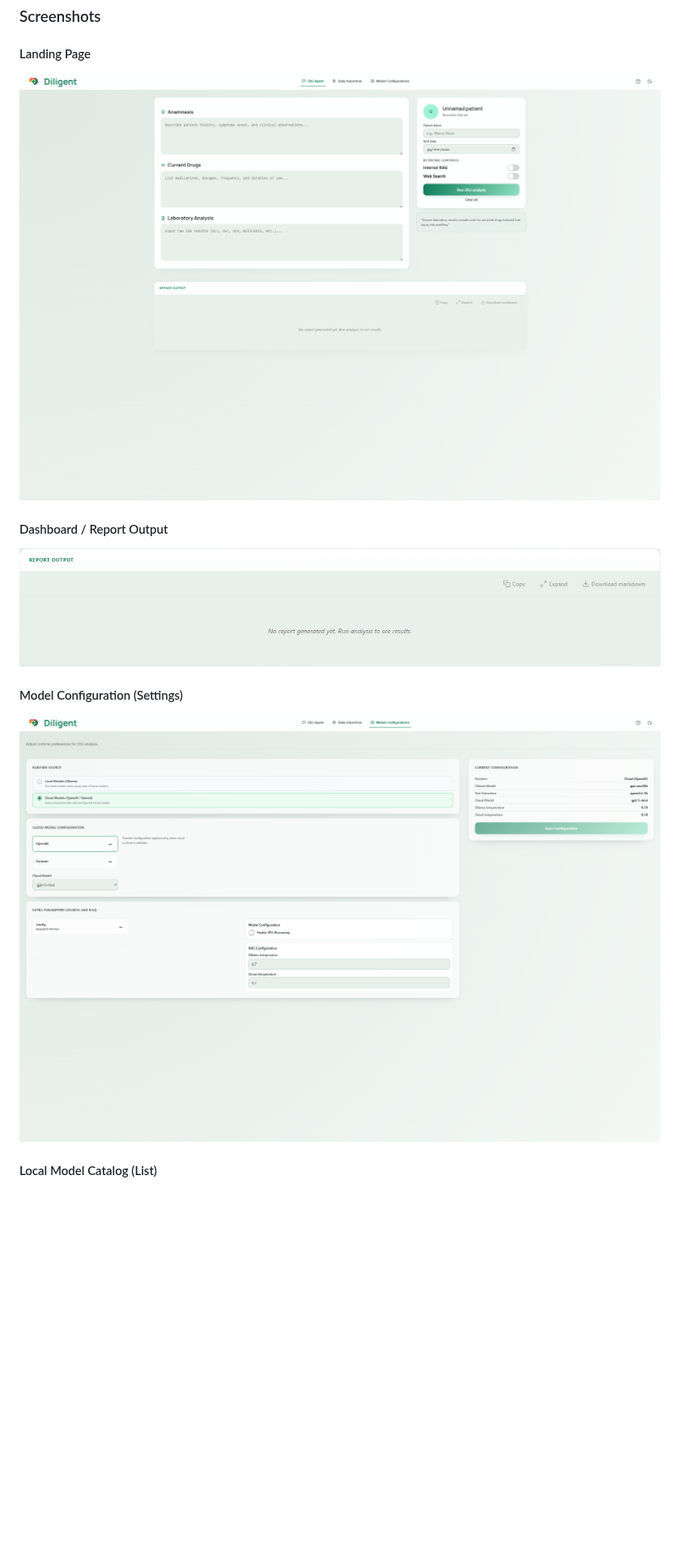
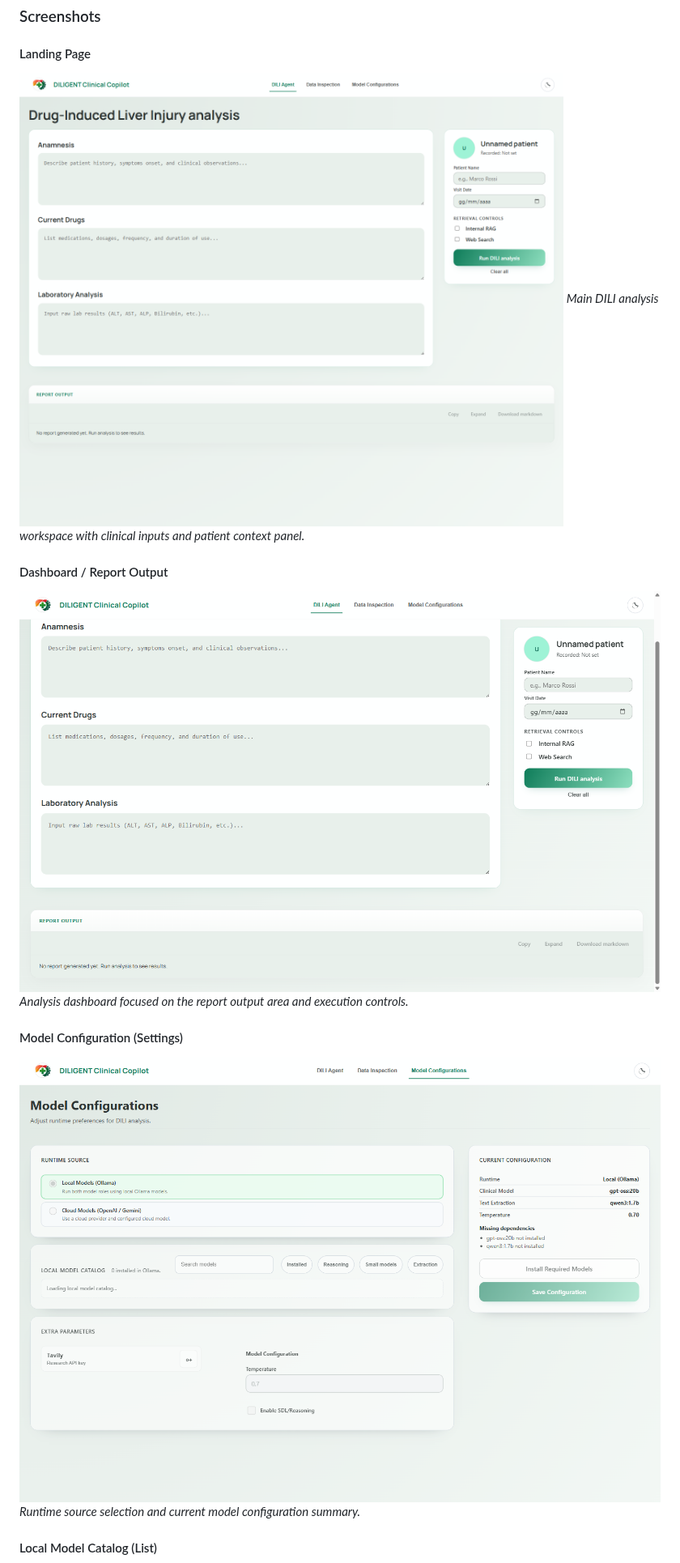
Before and after one commit to CTCycle/DILIGENT-Clinical-Copilot, a Markdown page: README.md, the part around one of its changes. Shown at 81% size. Drawn GitHub-style; pictures changed too: assets/figures/dashboard.png, assets/figures/home.png, assets/figures/settings.png; blank space fills up the shorter version.

```diff
--- a/README.md
+++ b/README.md
@@ -67,12 +67,15 @@ Detailed user journeys and feature guidance are documented in `assets/docs/USER_
 
 #### Landing Page
 ![Landing page](assets/figures/home.png)
+_Main DILI analysis workspace with clinical inputs and patient context panel._
 
 #### Dashboard / Report Output
 ![Dashboard view](assets/figures/dashboard.png)
+_Analysis dashboard focused on the report output area and execution controls._
 
 #### Model Configuration (Settings)
 ![Model settings](assets/figures/settings.png)
+_Runtime source selection and current model configuration summary._
 
 #### Local Model Catalog (List)
 ![Model list](assets/figures/models-list.png)
```
Also changed, not shown: other parts of README.md (+5 -2 lines), assets/figures/data-inspection.png, assets/figures/model-detail.png, assets/figures/models-list.png.
